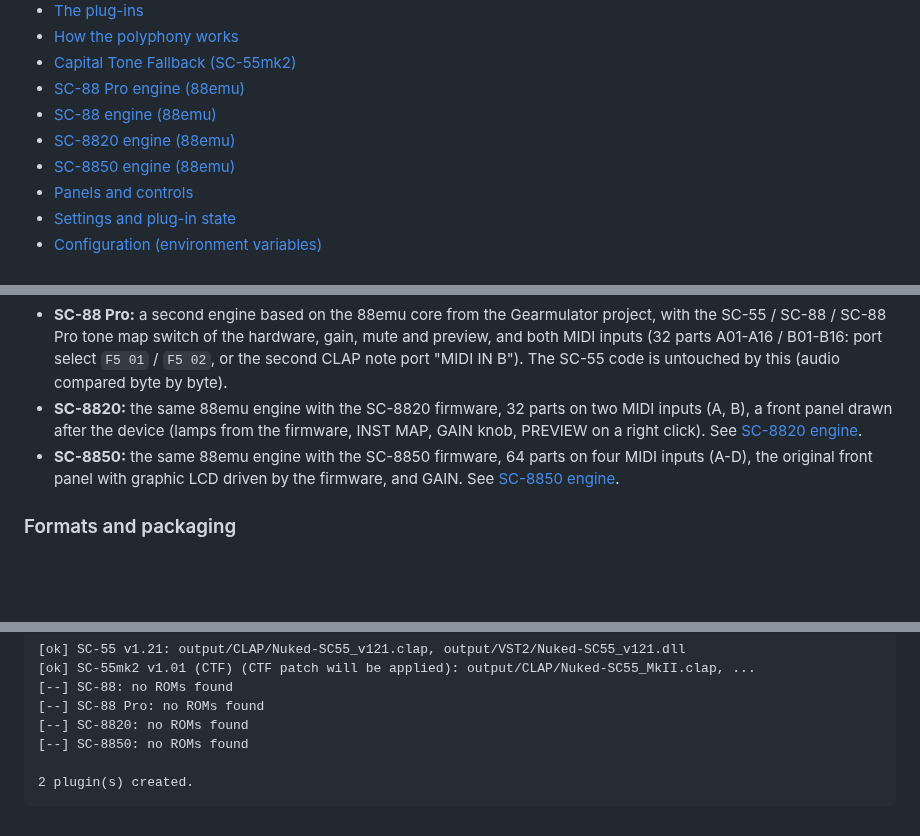
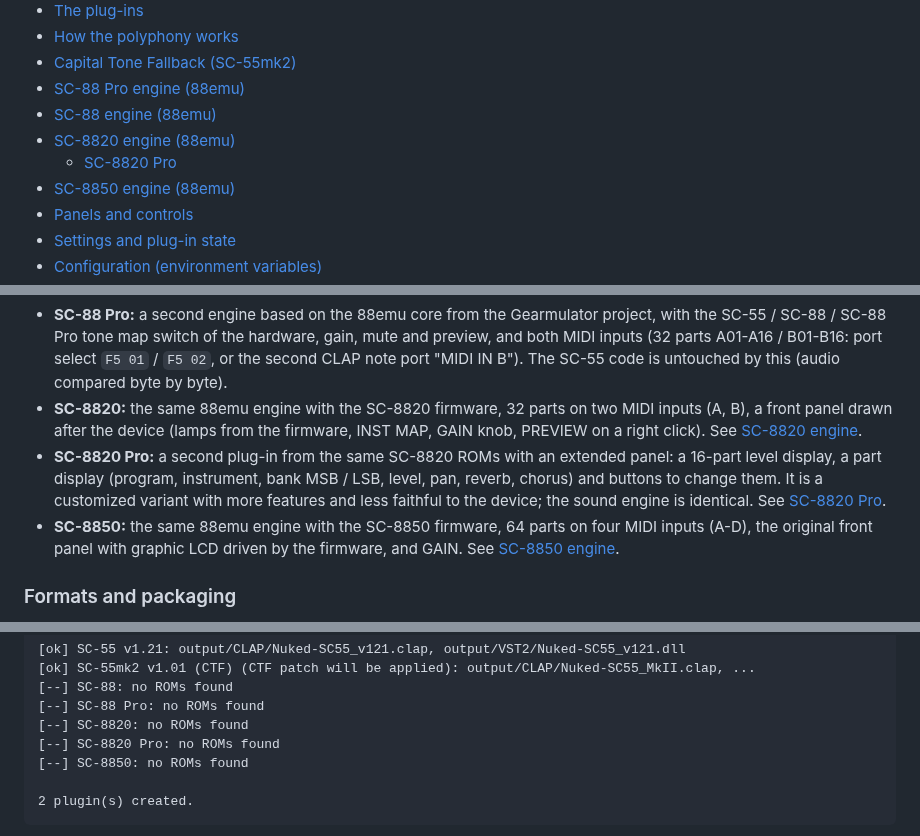
Before and after one commit to NightFright2k19/Nuked-SC55-P256, a Markdown page: README.md, 3 parts joined by grey strips. GitHub-like rendering; blank space fills up the shorter version.

```diff
--- a/README.md
+++ b/README.md
@@ -25,6 +26,7 @@ Single-file **CLAP** and **VST2** plug-ins (Windows x64) for the Roland **SC-55
 - [SC-88 Pro engine (88emu)](#sc-88-pro-engine-88emu)
 - [SC-88 engine (88emu)](#sc-88-engine-88emu)
 - [SC-8820 engine (88emu)](#sc-8820-engine-88emu)
+  - [SC-8820 Pro](#sc-8820-pro)
 - [SC-8850 engine (88emu)](#sc-8850-engine-88emu)
 - [Panels and controls](#panels-and-controls)
 - [Settings and plug-in state](#settings-and-plug-in-state)
@@ -60,6 +62,7 @@ This project started as a fork of John Novak's [Nuked-SC55-CLAP](https://github.
 - **SC-88:** the 88emu engine with the firmware of the first SC-88, 32 parts on two MIDI inputs like the SC-88 Pro, the original front panel driven by the firmware, and GAIN. See [SC-88 engine](#sc-88-engine-88emu).
 - **SC-88 Pro:** a second engine based on the 88emu core from the Gearmulator project, with the SC-55 / SC-88 / SC-88 Pro tone map switch of the hardware, gain, mute and preview, and both MIDI inputs (32 parts A01-A16 / B01-B16: port select `F5 01` / `F5 02`, or the second CLAP note port "MIDI IN B"). The SC-55 code is untouched by this (audio compared byte by byte).
 - **SC-8820:** the same 88emu engine with the SC-8820 firmware, 32 parts on two MIDI inputs (A, B), a front panel drawn after the device (lamps from the firmware, INST MAP, GAIN knob, PREVIEW on a right click). See [SC-8820 engine](#sc-8820-engine-88emu).
+- **SC-8820 Pro:** a second plug-in from the same SC-8820 ROMs with an extended panel: a 16-part level display, a part display (program, instrument, bank MSB / LSB, level, pan, reverb, chorus) and buttons to change them. It is a customized variant with more features and less faithful to the device; the sound engine is identical. See [SC-8820 Pro](#sc-8820-pro).
 - **SC-8850:** the same 88emu engine with the SC-8850 firmware, 64 parts on four MIDI inputs (A-D), the original front panel with graphic LCD driven by the firmware, and GAIN. See [SC-8850 engine](#sc-8850-engine-88emu).
 
 ### Formats and packaging
@@ -453,6 +474,7 @@ Nuked SC-55 / SC-88 / SC-8820 / SC-8850 P256 - Plugin Builder
 [--] SC-88: no ROMs found
 [--] SC-88 Pro: no ROMs found
 [--] SC-8820: no ROMs found
+[--] SC-8820 Pro: no ROMs found
 [--] SC-8850: no ROMs found
 
 2 plugin(s) created.
```
Also changed, not shown: other parts of README.md (+24 -4 lines), docs/images/sc8820pro_panel.png (added), 15 other files.
